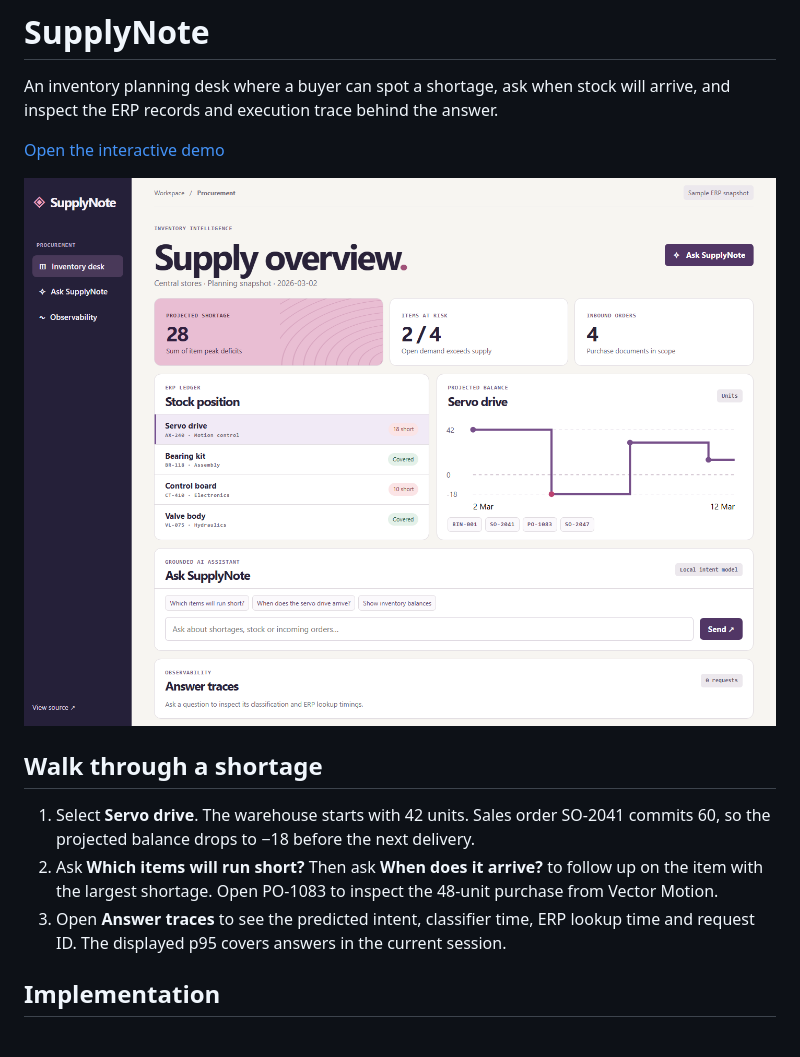
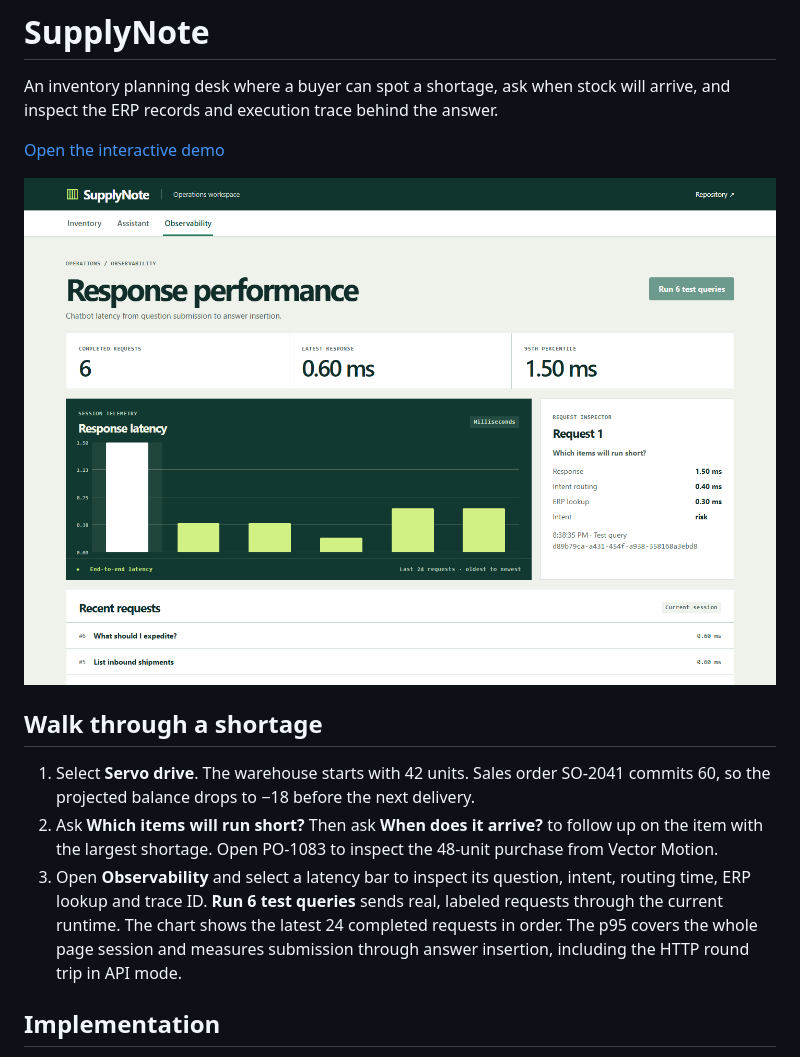
Before and after one commit to mohamadmirzaei79/SupplyNote, a Markdown page: README.md, the part around the change. Rendered like a GitHub page; pictures changed too: preview.png.

Commit message:
Redesign the operations workspace and chart measured chatbot response latency

```diff
--- a/README.md
+++ b/README.md
@@ -10,7 +10,7 @@ An inventory planning desk where a buyer can spot a shortage, ask when stock wil
 
 1. Select **Servo drive**. The warehouse starts with 42 units. Sales order SO-2041 commits 60, so the projected balance drops to −18 before the next delivery.
 2. Ask **Which items will run short?** Then ask **When does it arrive?** to follow up on the item with the largest shortage. Open PO-1083 to inspect the 48-unit purchase from Vector Motion.
-3. Open **Answer traces** to see the predicted intent, classifier time, ERP lookup time and request ID. The displayed p95 covers answers in the current session.
+3. Open **Observability** and select a latency bar to inspect its question, intent, routing time, ERP lookup and trace ID. **Run 6 test queries** sends real, labeled requests through the current runtime. The chart shows the latest 24 completed requests in order. The p95 covers the whole page session and measures submission through answer insertion, including the HTTP round trip in API mode.
 
 ## Implementation
 
```
Also changed, not shown: 3 other files.
